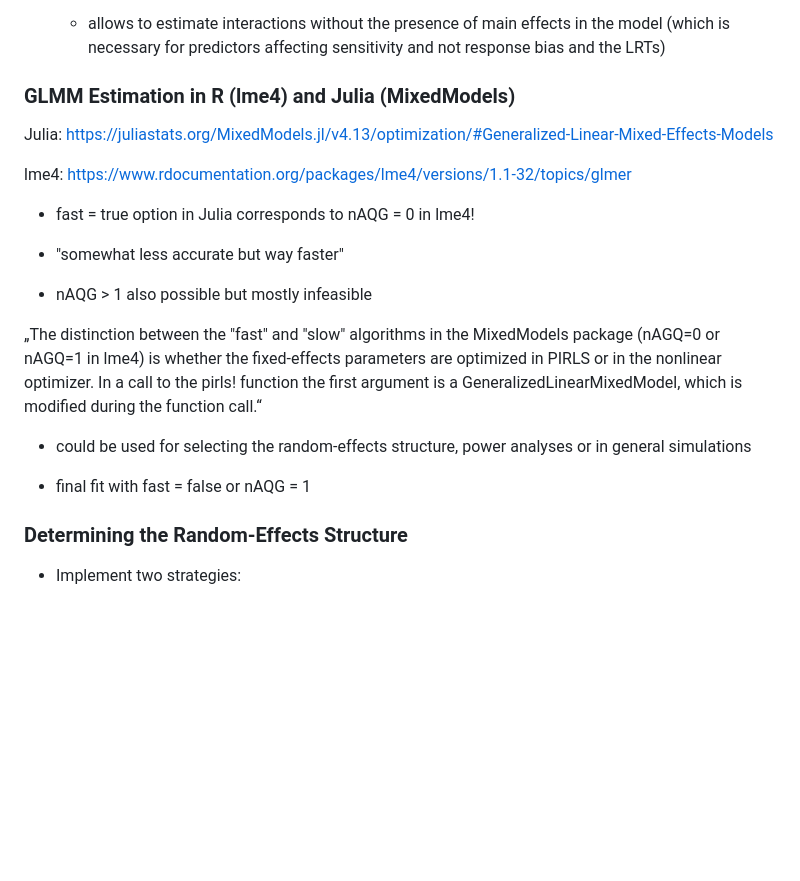
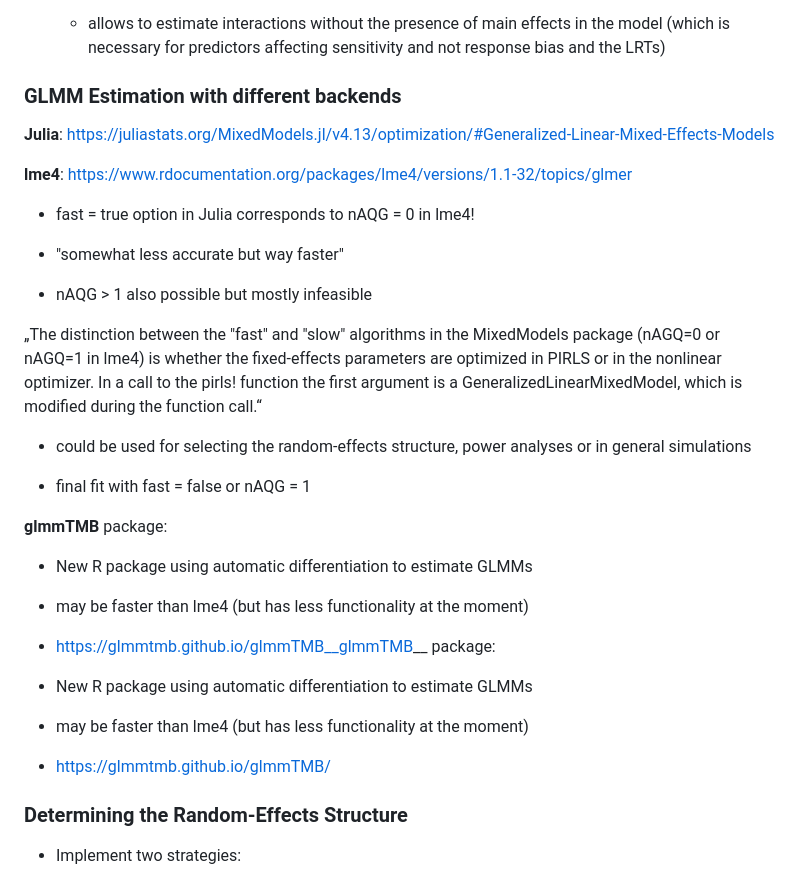
Before and after one commit to marie-jakob/mesdt, a Markdown page: notes.md, the part around the change. Rendered like a GitHub page; blank space fills up the shorter version.

Commit message:
Update notes

```diff
--- a/notes.md
+++ b/notes.md
@@ -14,11 +14,12 @@
 
 
 
-### GLMM Estimation in R (lme4) and Julia (MixedModels)
+### GLMM Estimation with different backends
 
-Julia: https://juliastats.org/MixedModels.jl/v4.13/optimization/#Generalized-Linear-Mixed-Effects-Models
 
-lme4: https://www.rdocumentation.org/packages/lme4/versions/1.1-32/topics/glmer
+__Julia__: https://juliastats.org/MixedModels.jl/v4.13/optimization/#Generalized-Linear-Mixed-Effects-Models
+
+__lme4__: https://www.rdocumentation.org/packages/lme4/versions/1.1-32/topics/glmer
 
 + fast = true option in Julia corresponds to nAQG = 0 in lme4!
 
@@ -31,6 +32,21 @@ lme4: https://www.rdocumentation.org/packages/lme4/versions/1.1-32/topics/glmer
 + could be used for selecting the random-effects structure, power analyses or in general simulations
 
 + final fit with fast = false or nAQG = 1
+
+
+__glmmTMB__ package:
+
++ New R package using automatic differentiation to estimate GLMMs
+
++ may be faster than lme4 (but has less functionality at the moment)
+
++ https://glmmtmb.github.io/glmmTMB__glmmTMB__ package:
+
++ New R package using automatic differentiation to estimate GLMMs
+
++ may be faster than lme4 (but has less functionality at the moment)
+
++ https://glmmtmb.github.io/glmmTMB/
 
 ### Determining the Random-Effects Structure
 
```
